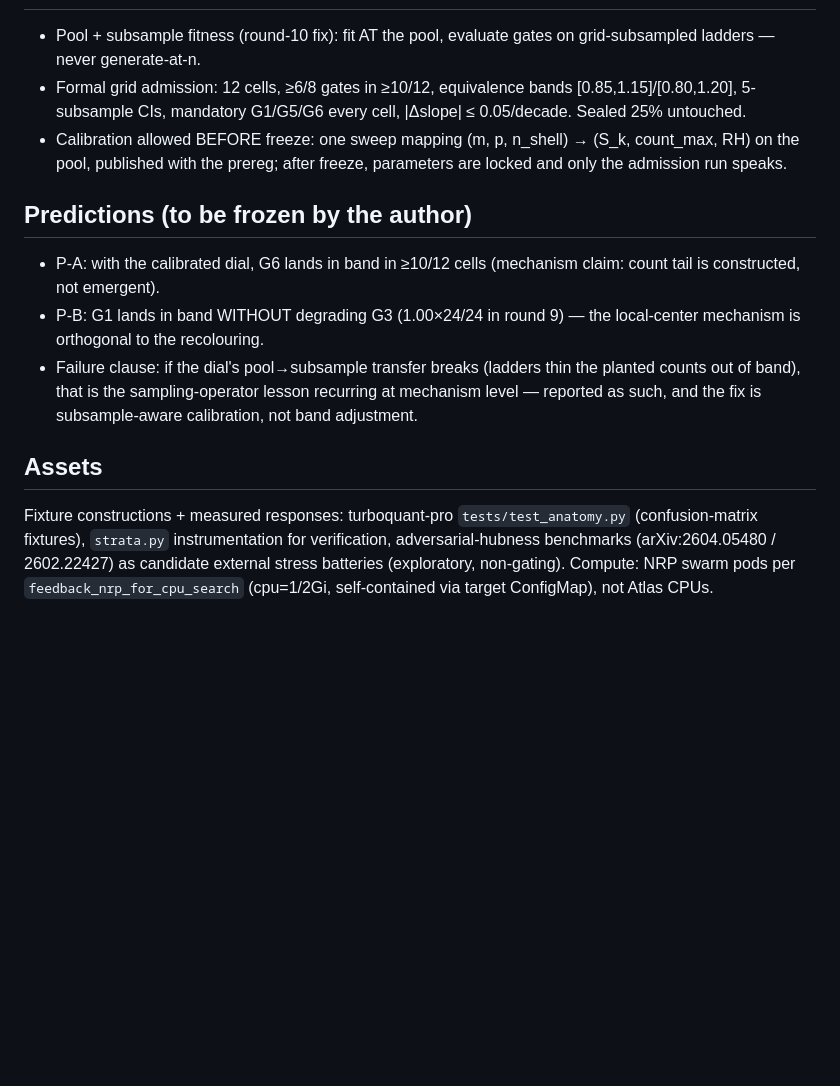
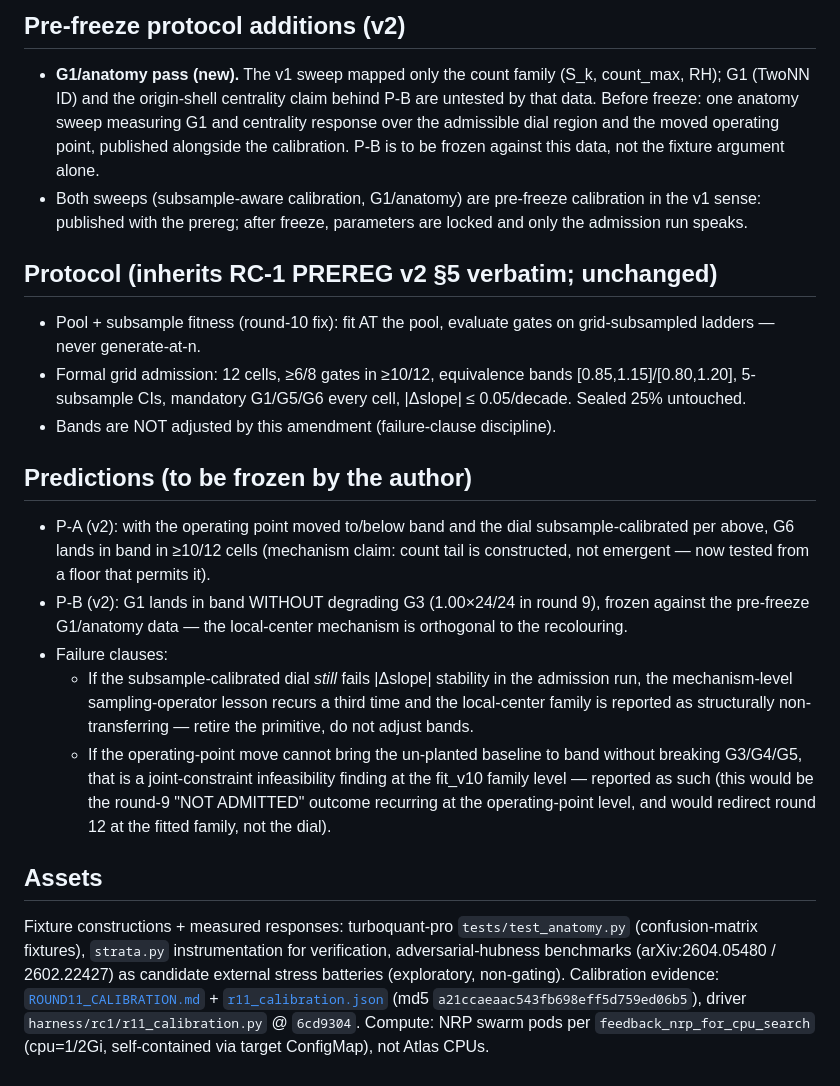
Before and after one commit to ahb-sjsu/openvector-bench, a Markdown page: results/PREREG_ROUND11.md, the part around one of its changes. Rendered like a GitHub page; blank space fills up the shorter version.

```diff
--- a/results/PREREG_ROUND11.md
+++ b/results/PREREG_ROUND11.md
@@ -32,23 +86,43 @@ signature stays population-typical when a central band is occupied
+## Pre-freeze protocol additions (v2)
+
+- **G1/anatomy pass (new).** The v1 sweep mapped only the count family
+  (S_k, count_max, RH); G1 (TwoNN ID) and the origin-shell centrality claim
+  behind P-B are untested by that data. Before freeze: one anatomy sweep
+  measuring G1 and centrality response over the admissible dial region and
+  the moved operating point, published alongside the calibration. P-B is to
+  be frozen against this data, not the fixture argument alone.
+- Both sweeps (subsample-aware calibration, G1/anatomy) are pre-freeze
+  calibration in the v1 sense: published with the prereg; after freeze,
+  parameters are locked and only the admission run speaks.
+
+## Protocol (inherits RC-1 PREREG v2 §5 verbatim; unchanged)
 
 - Pool + subsample fitness (round-10 fix): fit AT the pool, evaluate
   gates on grid-subsampled ladders — never generate-at-n.
 - Formal grid admission: 12 cells, ≥6/8 gates in ≥10/12, equivalence
   bands [0.85,1.15]/[0.80,1.20], 5-subsample CIs, mandatory G1/G5/G6
   every cell, |Δslope| ≤ 0.05/decade. Sealed 25% untouched.
-- Calibration allowed BEFORE freeze: one sweep mapping (m, p, n_shell) →
-  (S_k, count_max, RH) on the pool, published with the prereg; after
-  freeze, parameters are locked and only the admission run speaks.
+- Bands are NOT adjusted by this amendment (failure-clause discipline).
 
 ## Predictions (to be frozen by the author)
 
-- P-A: with the calibrated dial, G6 lands in band in ≥10/12 cells
-  (mechanism claim: count tail is constructed, not emergent).
-- P-B: G1 lands in band WITHOUT degrading G3 (1.00×24/24 in round 9) —
-  the local-center mechanism is orthogonal to the recolouring.
-- Failure clause: if the dial's pool→subsample transfer breaks (ladders
-  thin the planted counts out of band), that is the sampling-operator
-  lesson recurring at mechanism level — reported as such, and the fix is
-  subsample-aware calibration, not band adjustment.
+- P-A (v2): with the operating point moved to/below band and the dial
+  subsample-calibrated per above, G6 lands in band in ≥10/12 cells
+  (mechanism claim: count tail is constructed, not emergent — now tested
+  from a floor that permits it).
+- P-B (v2): G1 lands in band WITHOUT degrading G3 (1.00×24/24 in round 9),
+  frozen against the pre-freeze G1/anatomy data — the local-center
+  mechanism is orthogonal to the recolouring.
+- Failure clauses:
+  - If the subsample-calibrated dial *still* fails |Δslope| stability in the
+    admission run, the mechanism-level sampling-operator lesson recurs a
+    third time and the local-center family is reported as structurally
+    non-transferring — retire the primitive, do not adjust bands.
+  - If the operating-point move cannot bring the un-planted baseline to
+    band without breaking G3/G4/G5, that is a joint-constraint infeasibility
+    finding at the fit_v10 family level — reported as such (this would be
+    the round-9 "NOT ADMITTED" outcome recurring at the operating-point
+    level, and would redirect round 12 at the fitted family, not the dial).
 
 ## Assets
 
@@ -56,6 +130,9 @@ Fixture constructions + measured responses: turboquant-pro
 `tests/test_anatomy.py` (confusion-matrix fixtures), `strata.py`
 instrumentation for verification, adversarial-hubness benchmarks
 (arXiv:2604.05480 / 2602.22427) as candidate external stress batteries
-(exploratory, non-gating). Compute: NRP swarm pods per
-`feedback_nrp_for_cpu_search` (cpu=1/2Gi, self-contained via target
-ConfigMap), not Atlas CPUs.
+(exploratory, non-gating). Calibration evidence:
+[`ROUND11_CALIBRATION.md`](ROUND11_CALIBRATION.md) +
+[`r11_calibration.json`](r11_calibration.json) (md5
+`a21ccaeaac543fb698eff5d759ed06b5`), driver `harness/rc1/r11_calibration.py`
+@ `6cd9304`. Compute: NRP swarm pods per `feedback_nrp_for_cpu_search`
+(cpu=1/2Gi, self-contained via target ConfigMap), not Atlas CPUs.
```
Also changed, not shown: other parts of results/PREREG_ROUND11.md (+74 -20 lines).
